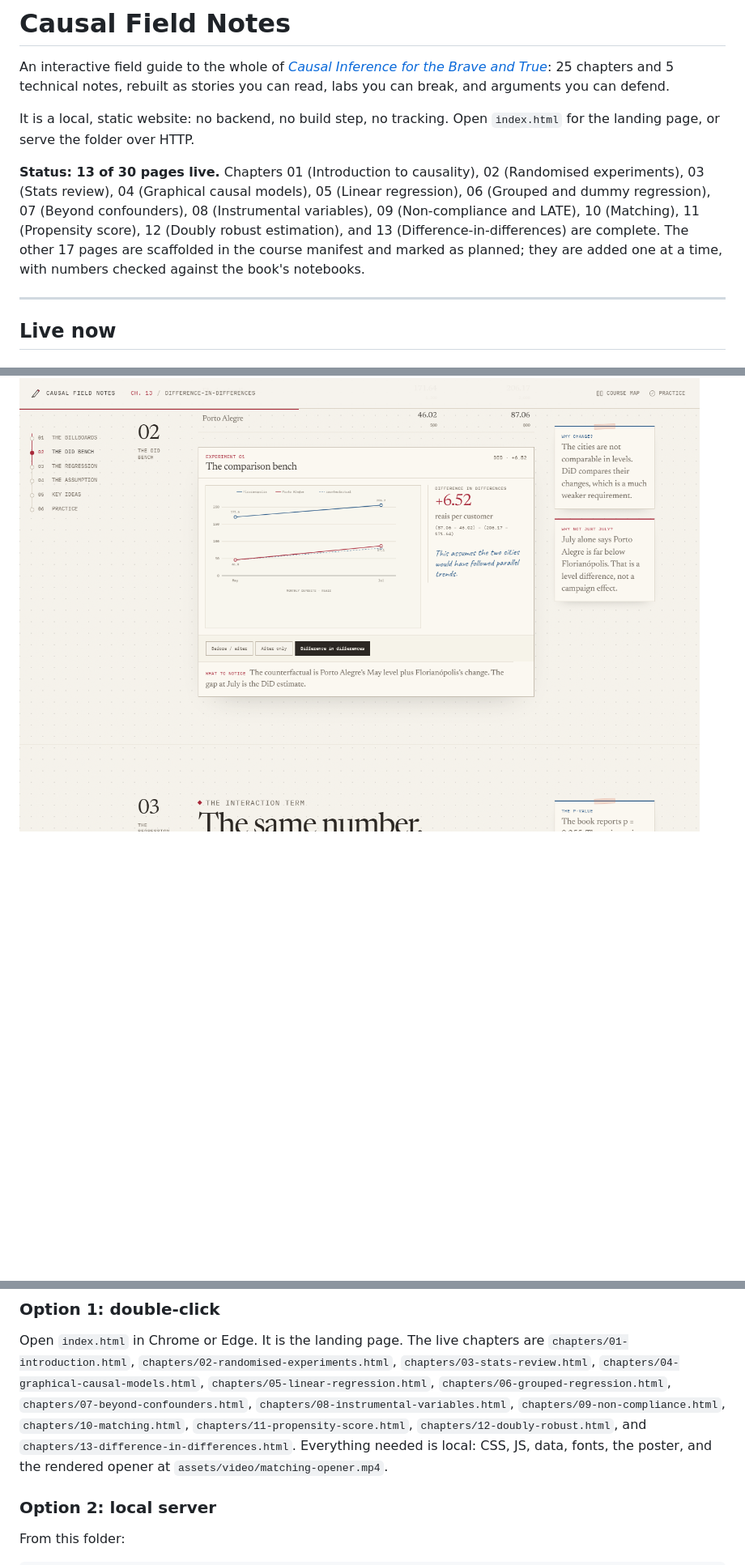
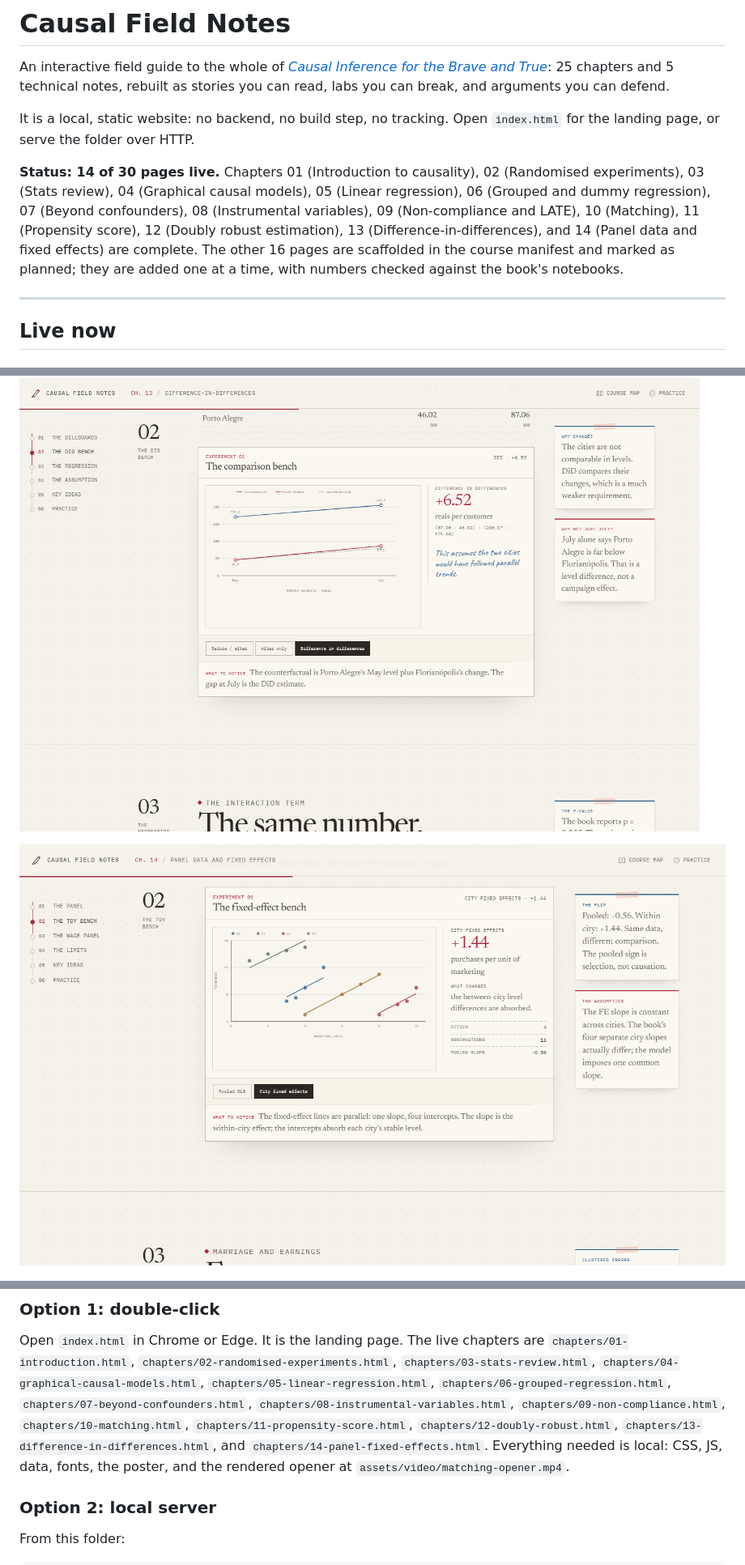
Before and after one commit to GHCharlesLau/causal-lab, a Markdown page: README.md, 3 parts joined by grey strips. Shown at 81% size. GitHub-like rendering; pictures changed too: assets/img/screenshots/ch14-toy.png (added); blank space fills up the shorter version.

Commit message:
Chapter 14: panel fixed effects and the toy flip

```diff
--- a/README.md
+++ b/README.md
@@ -8,13 +8,13 @@ and arguments you can defend.
 It is a local, static website: no backend, no build step, no tracking. Open `index.html`
 for the landing page, or serve the folder over HTTP.
 
-**Status: 13 of 30 pages live.** Chapters 01 (Introduction to causality), 02 (Randomised
+**Status: 14 of 30 pages live.** Chapters 01 (Introduction to causality), 02 (Randomised
 experiments), 03 (Stats review), 04 (Graphical causal models), 05 (Linear regression),
 06 (Grouped and dummy regression), 07 (Beyond confounders), 08 (Instrumental variables),
 09 (Non-compliance and LATE), 10 (Matching), 11 (Propensity score), 12 (Doubly robust
-estimation), and 13 (Difference-in-differences) are complete. The other 17 pages are
-scaffolded in the course manifest and marked as planned; they are added one at a time, with
-numbers checked against the book's notebooks.
+estimation), 13 (Difference-in-differences), and 14 (Panel data and fixed effects) are
+complete. The other 16 pages are scaffolded in the course manifest and marked as planned;
+they are added one at a time, with numbers checked against the book's notebooks.
 
 ---
 
@@ -193,6 +200,8 @@ point here is to let you see estimator bias separately from confounding bias.
 
 ![Chapter 13, the DiD comparison bench](assets/img/screenshots/ch13-did.png)
 
+![Chapter 14, the toy fixed-effect bench](assets/img/screenshots/ch14-toy.png)
+
 ![The Matching chapter](assets/img/screenshots/matching.png)
 
 ---
@@ -207,9 +216,10 @@ Open `index.html` in Chrome or Edge. It is the landing page. The live chapters a
 `chapters/05-linear-regression.html`, `chapters/06-grouped-regression.html`,
 `chapters/07-beyond-confounders.html`, `chapters/08-instrumental-variables.html`,
 `chapters/09-non-compliance.html`, `chapters/10-matching.html`,
-`chapters/11-propensity-score.html`, `chapters/12-doubly-robust.html`, and
-`chapters/13-difference-in-differences.html`. Everything needed is local: CSS, JS, data,
-fonts, the poster, and the rendered opener at `assets/video/matching-opener.mp4`.
+`chapters/11-propensity-score.html`, `chapters/12-doubly-robust.html`,
+`chapters/13-difference-in-differences.html`, and `chapters/14-panel-fixed-effects.html`.
+Everything needed is local: CSS, JS, data, fonts, the poster, and the rendered opener at
+`assets/video/matching-opener.mp4`.
 
 ### Option 2: local server
 
```
Also changed, not shown: other parts of README.md (+21 -7 lines), THIRD_PARTY_NOTICES.md (+8 -3 lines), assets/img/screenshots/ch14-hero.png (added), assets/img/screenshots/ch14-wage.png (added), assets/img/screenshots/landing-course.png, 14 other files.
